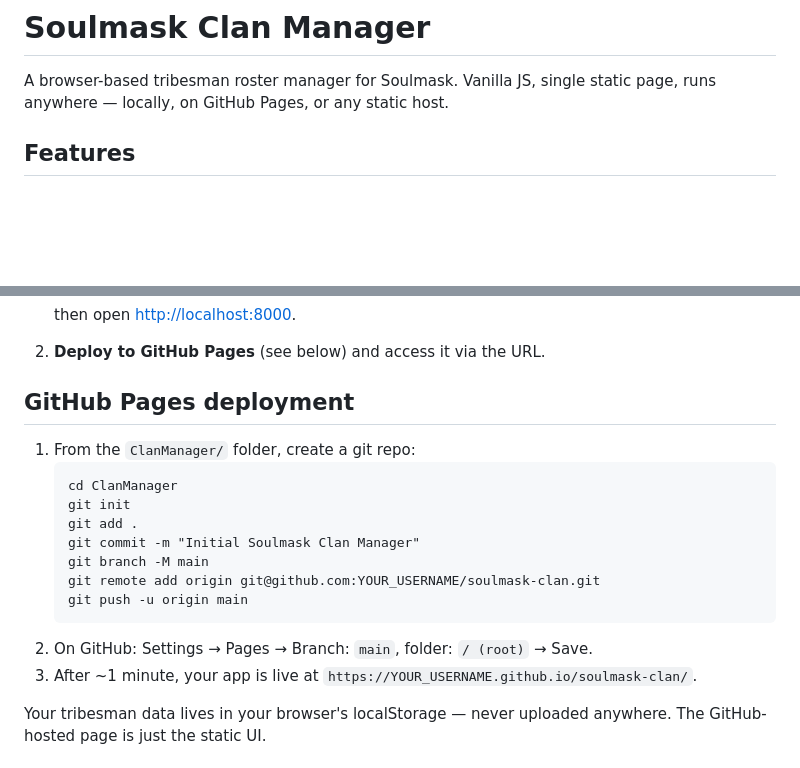
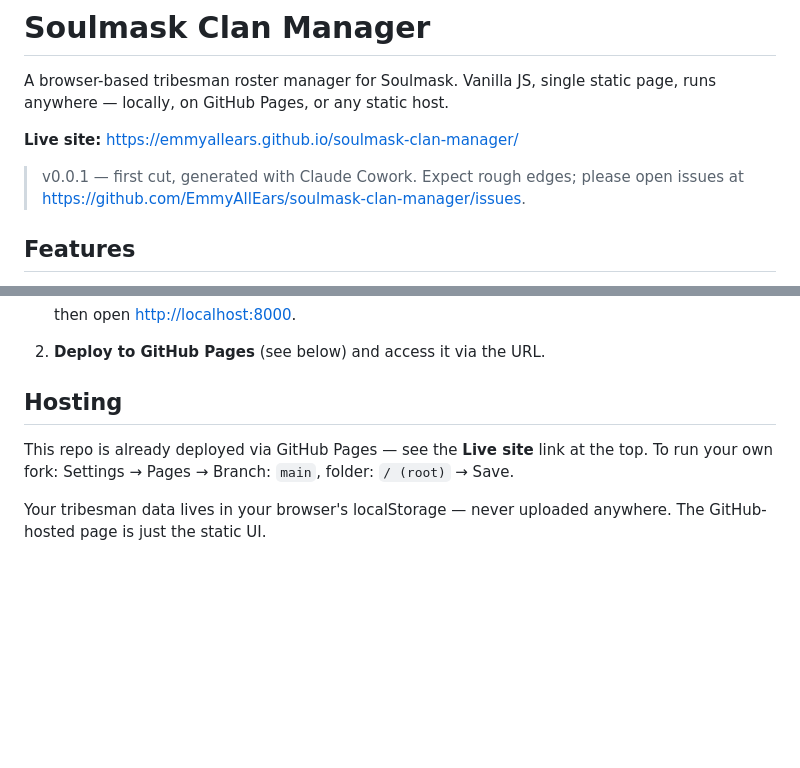
Before and after one commit to EmmyAllEars/soulmask-clan-manager, a Markdown page: README.md, 2 parts joined by grey strips. Rendered like a GitHub page; blank space fills up the shorter version.

Commit message:
docs: add live site link and issues link to README
Co-Authored-By: Claude Opus 4.7 (1M context) <noreply@anthropic.com>

````diff
--- a/README.md
+++ b/README.md
@@ -2,6 +2,11 @@
 
 A browser-based tribesman roster manager for Soulmask. Vanilla JS, single static page,
 runs anywhere — locally, on GitHub Pages, or any static host.
+
+**Live site:** <https://emmyallears.github.io/soulmask-clan-manager/>
+
+> v0.0.1 — first cut, generated with Claude Cowork. Expect rough edges; please open
+> issues at <https://github.com/EmmyAllEars/soulmask-clan-manager/issues>.
 
 ## Features
 
@@ -35,21 +40,10 @@ If the talents dropdown is empty when you open it, that's the issue. Two fixes:
 
 2. **Deploy to GitHub Pages** (see below) and access it via the URL.
 
-## GitHub Pages deployment
+## Hosting
 
-1. From the `ClanManager/` folder, create a git repo:
-   ```
-   cd ClanManager
-   git init
-   git add .
-   git commit -m "Initial Soulmask Clan Manager"
-   git branch -M main
-   git remote add origin git@github.com:YOUR_USERNAME/soulmask-clan.git
-   git push -u origin main
-   ```
-2. On GitHub: Settings → Pages → Branch: `main`, folder: `/ (root)` → Save.
-3. After ~1 minute, your app is live at
-   `https://YOUR_USERNAME.github.io/soulmask-clan/`.
+This repo is already deployed via GitHub Pages — see the **Live site** link at the top.
+To run your own fork: Settings → Pages → Branch: `main`, folder: `/ (root)` → Save.
 
 Your tribesman data lives in your browser's localStorage — never uploaded anywhere. The
 GitHub-hosted page is just the static UI.
````
